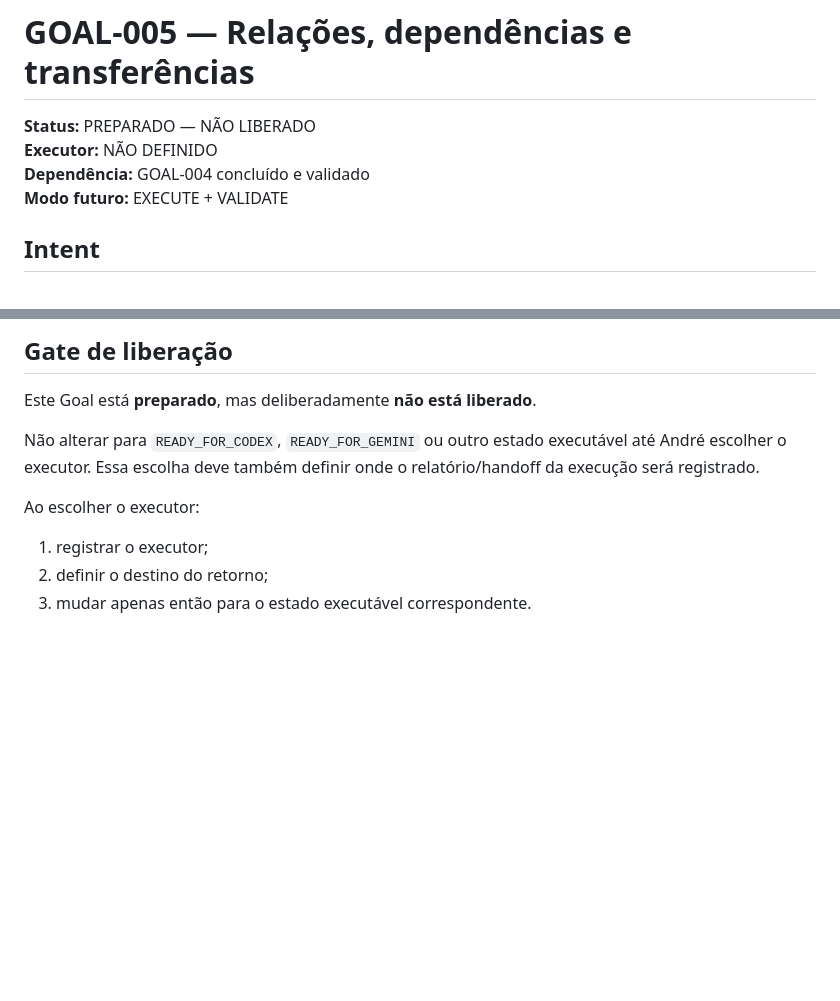
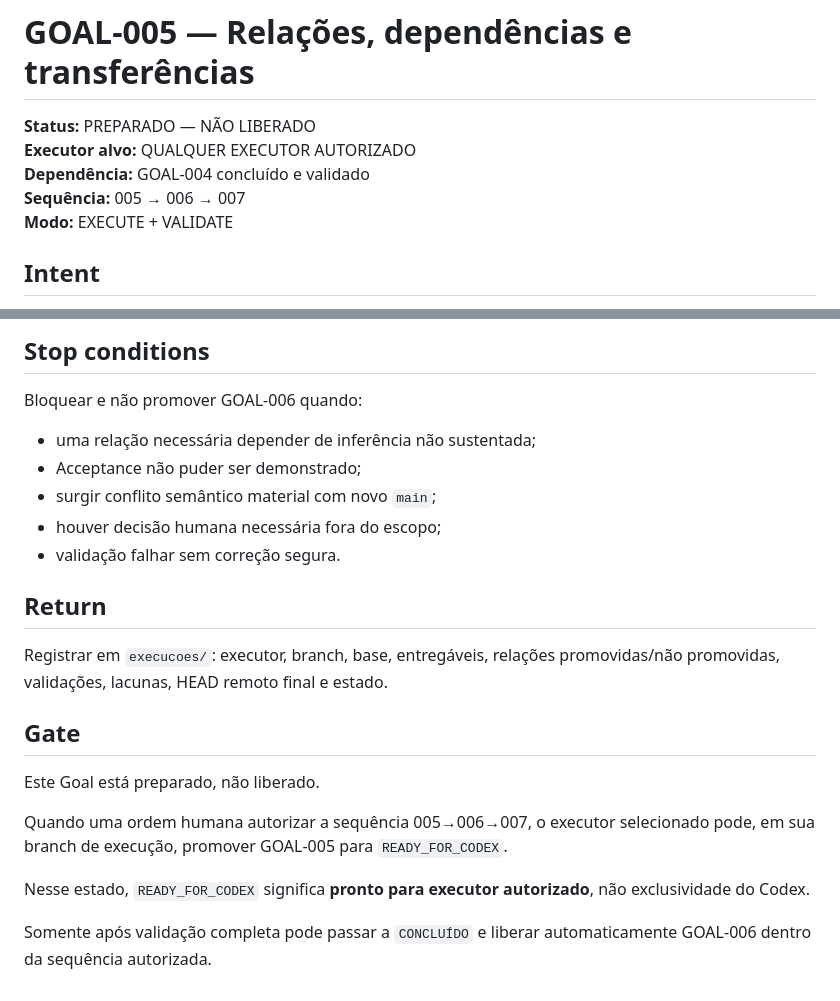
Before and after one commit to duducel204/EurekAI, a Markdown page: codex/goals/GOAL-005-RELACOES-E-DEPENDENCIAS.md, 2 parts joined by grey strips. Rendered like a GitHub page; blank space fills up the shorter version.

```diff
--- a/codex/goals/GOAL-005-RELACOES-E-DEPENDENCIAS.md
+++ b/codex/goals/GOAL-005-RELACOES-E-DEPENDENCIAS.md
@@ -1,9 +1,10 @@
 # GOAL-005 — Relações, dependências e transferências
 
 **Status:** PREPARADO — NÃO LIBERADO
-**Executor:** NÃO DEFINIDO
+**Executor alvo:** QUALQUER EXECUTOR AUTORIZADO
 **Dependência:** GOAL-004 concluído e validado
-**Modo futuro:** EXECUTE + VALIDATE
+**Sequência:** 005 → 006 → 007
+**Modo:** EXECUTE + VALIDATE
 
 ## Intent
 Descobrir e registrar, com força de evidência explícita, como conhecimentos, experiências, projetos, artefatos, ideias e planos se conectam — sem transformar coocorrência em causalidade, sequência em pré-requisito ou recorrência em domínio.
@@ -100,10 +94,20 @@ Deve ser possível distinguir claramente:
 
-## Gate de liberação
-Este Goal está **preparado**, mas deliberadamente **não está liberado**.
+## Stop conditions
+Bloquear e não promover GOAL-006 quando:
+- uma relação necessária depender de inferência não sustentada;
+- Acceptance não puder ser demonstrado;
+- surgir conflito semântico material com novo `main`;
+- houver decisão humana necessária fora do escopo;
+- validação falhar sem correção segura.
 
-Não alterar para `READY_FOR_CODEX`, `READY_FOR_GEMINI` ou outro estado executável até André escolher o executor. Essa escolha deve também definir onde o relatório/handoff da execução será registrado.
+## Return
+Registrar em `execucoes/`: executor, branch, base, entregáveis, relações promovidas/não promovidas, validações, lacunas, HEAD remoto final e estado.
 
-Ao escolher o executor:
-1. registrar o executor;
-2. definir o destino do retorno;
-3. mudar apenas então para o estado executável correspondente.
+## Gate
+Este Goal está preparado, não liberado.
+
+Quando uma ordem humana autorizar a sequência 005→006→007, o executor selecionado pode, em sua branch de execução, promover GOAL-005 para `READY_FOR_CODEX`.
+
+Nesse estado, `READY_FOR_CODEX` significa **pronto para executor autorizado**, não exclusividade do Codex.
+
+Somente após validação completa pode passar a `CONCLUÍDO` e liberar automaticamente GOAL-006 dentro da sequência autorizada.
```
Also changed, not shown: other parts of codex/goals/GOAL-005-RELACOES-E-DEPENDENCIAS.md (+29 -36 lines).
